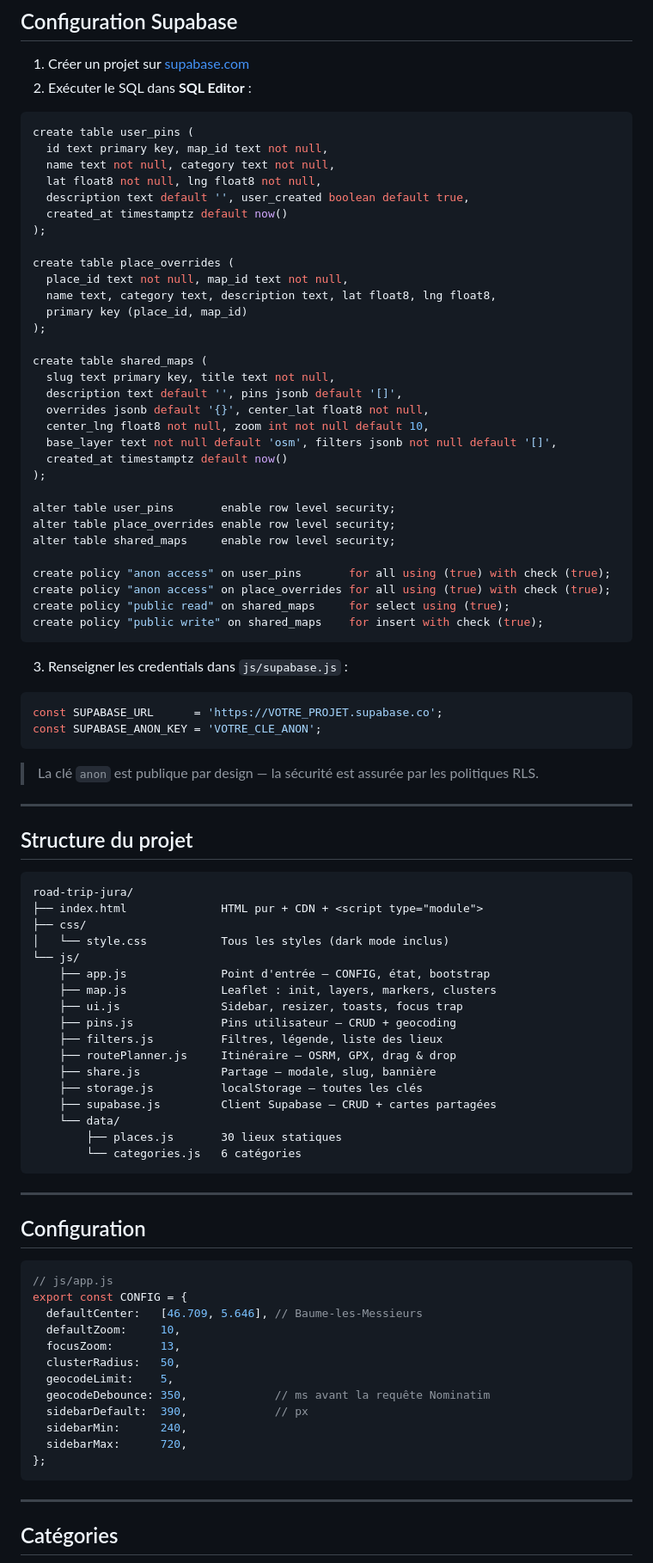
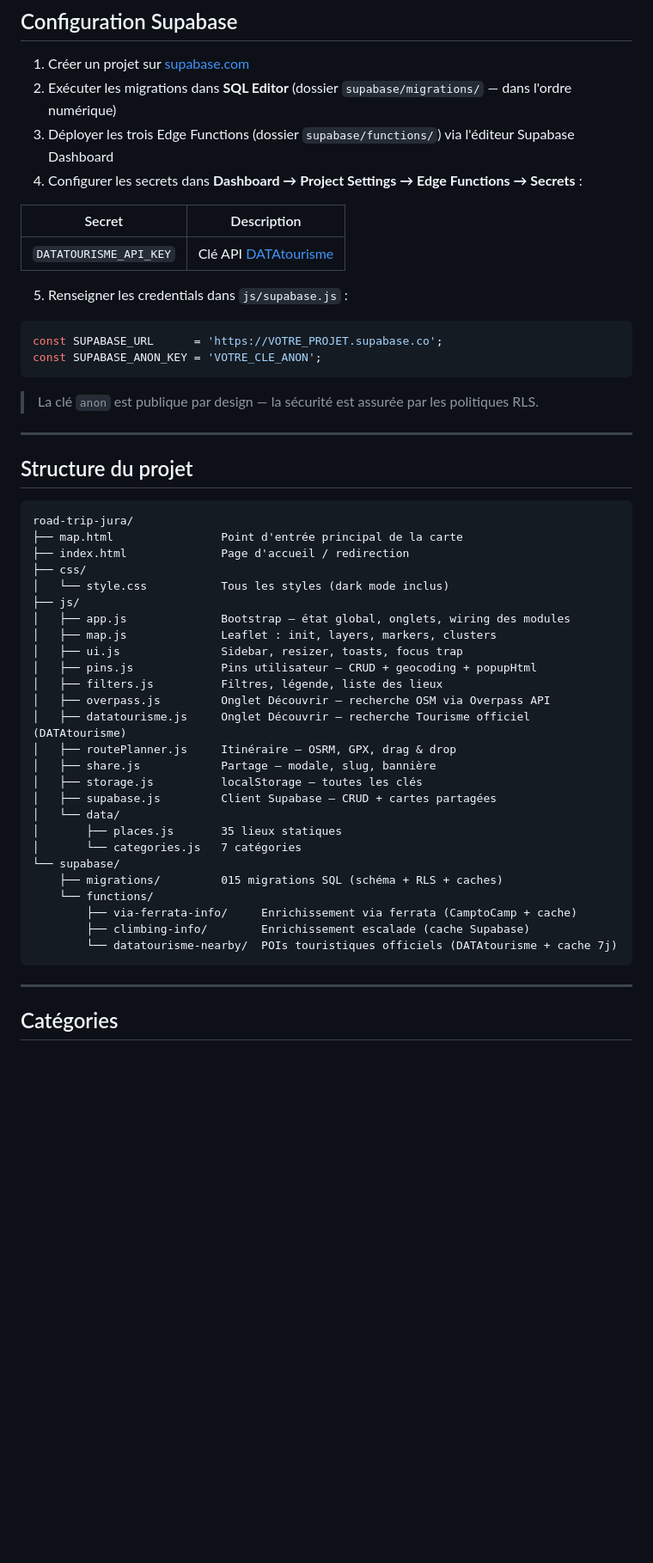
Before and after one commit to modao27/road-tripmap, a Markdown page: README.md, the part around one of its changes. Shown at 86% size. Drawn GitHub-style; blank space fills up the shorter version.

Commit message:
chore: README — mise à jour complète (Découvrir, Wikivoyage, DATAtourisme, Edge Functions)
Co-Authored-By: Claude Sonnet 4.6 <noreply@anthropic.com>

````diff
--- a/README.md
+++ b/README.md
@@ -75,43 +105,15 @@ python -m http.server 8000
 ## Configuration Supabase
 
 1. Créer un projet sur [supabase.com](https://supabase.com)
-2. Exécuter le SQL dans **SQL Editor** :
+2. Exécuter les migrations dans **SQL Editor** (dossier `supabase/migrations/` — dans l'ordre numérique)
+3. Déployer les trois Edge Functions (dossier `supabase/functions/`) via l'éditeur Supabase Dashboard
+4. Configurer les secrets dans **Dashboard → Project Settings → Edge Functions → Secrets** :
 
-```sql
-create table user_pins (
-  id text primary key, map_id text not null,
-  name text not null, category text not null,
-  lat float8 not null, lng float8 not null,
-  description text default '', user_created boolean default true,
-  created_at timestamptz default now()
-);
+| Secret | Description |
+|---|---|
+| `DATATOURISME_API_KEY` | Clé API [DATAtourisme](https://datadocs.datatourisme.fr/) |
 
-create table place_overrides (
-  place_id text not null, map_id text not null,
-  name text, category text, description text, lat float8, lng float8,
-  primary key (place_id, map_id)
-);
-
-create table shared_maps (
-  slug text primary key, title text not null,
-  description text default '', pins jsonb default '[]',
-  overrides jsonb default '{}', center_lat float8 not null,
-  center_lng float8 not null, zoom int not null default 10,
-  base_layer text not null default 'osm', filters jsonb not null default '[]',
-  created_at timestamptz default now()
-);
-
-alter table user_pins       enable row level security;
-alter table place_overrides enable row level security;
-alter table shared_maps     enable row level security;
-
-create policy "anon access" on user_pins       for all using (true) with check (true);
-create policy "anon access" on place_overrides for all using (true) with check (true);
-create policy "public read" on shared_maps     for select using (true);
-create policy "public write" on shared_maps    for insert with check (true);
-```
-
-3. Renseigner les credentials dans `js/supabase.js` :
+5. Renseigner les credentials dans `js/supabase.js` :
 
 ```js
 const SUPABASE_URL      = 'https://VOTRE_PROJET.supabase.co';
@@ -126,41 +128,31 @@ const SUPABASE_ANON_KEY = 'VOTRE_CLE_ANON';
 
 ```
 road-trip-jura/
-├── index.html              HTML pur + CDN + <script type="module">
+├── map.html                Point d'entrée principal de la carte
+├── index.html              Page d'accueil / redirection
 ├── css/
 │   └── style.css           Tous les styles (dark mode inclus)
-└── js/
-    ├── app.js              Point d'entrée — CONFIG, état, bootstrap
-    ├── map.js              Leaflet : init, layers, markers, clusters
-    ├── ui.js               Sidebar, resizer, toasts, focus trap
-    ├── pins.js             Pins utilisateur — CRUD + geocoding
-    ├── filters.js          Filtres, légende, liste des lieux
-    ├── routePlanner.js     Itinéraire — OSRM, GPX, drag & drop
-    ├── share.js            Partage — modale, slug, bannière
-    ├── storage.js          localStorage — toutes les clés
-    ├── supabase.js         Client Supabase — CRUD + cartes partagées
-    └── data/
-        ├── places.js       30 lieux statiques
-        └── categories.js   6 catégories
-```
-
----
-
-## Configuration
-
-```js
-// js/app.js
-export const CONFIG = {
-  defaultCenter:   [46.709, 5.646], // Baume-les-Messieurs
-  defaultZoom:     10,
-  focusZoom:       13,
-  clusterRadius:   50,
-  geocodeLimit:    5,
-  geocodeDebounce: 350,             // ms avant la requête Nominatim
-  sidebarDefault:  390,             // px
-  sidebarMin:      240,
-  sidebarMax:      720,
-};
+├── js/
+│   ├── app.js              Bootstrap — état global, onglets, wiring des modules
+│   ├── map.js              Leaflet : init, layers, markers, clusters
+│   ├── ui.js               Sidebar, resizer, toasts, focus trap
+│   ├── pins.js             Pins utilisateur — CRUD + geocoding + popupHtml
+│   ├── filters.js          Filtres, légende, liste des lieux
+│   ├── overpass.js         Onglet Découvrir — recherche OSM via Overpass API
+│   ├── datatourisme.js     Onglet Découvrir — recherche Tourisme officiel (DATAtourisme)
+│   ├── routePlanner.js     Itinéraire — OSRM, GPX, drag & drop
+│   ├── share.js            Partage — modale, slug, bannière
+│   ├── storage.js          localStorage — toutes les clés
+│   ├── supabase.js         Client Supabase — CRUD + cartes partagées
+│   └── data/
+│       ├── places.js       35 lieux statiques
+│       └── categories.js   7 catégories
+└── supabase/
+    ├── migrations/         015 migrations SQL (schéma + RLS + caches)
+    └── functions/
+        ├── via-ferrata-info/     Enrichissement via ferrata (CamptoCamp + cache)
+        ├── climbing-info/        Enrichissement escalade (cache Supabase)
+        └── datatourisme-nearby/  POIs touristiques officiels (DATAtourisme + cache 7j)
 ```
 
 ---
````
Also changed, not shown: other parts of README.md (+42 -5 lines).
